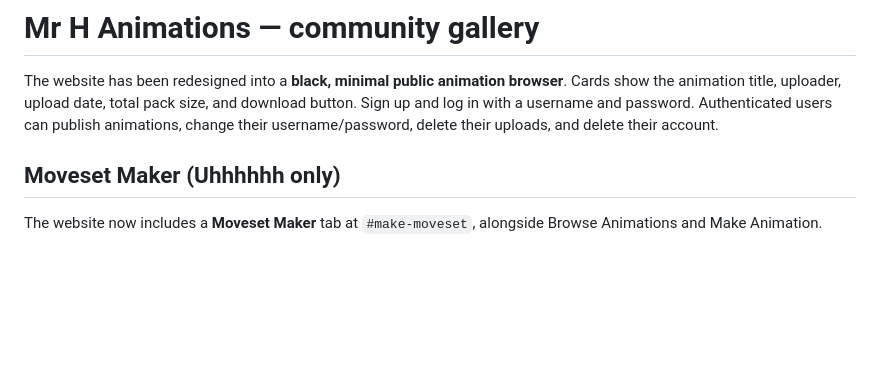
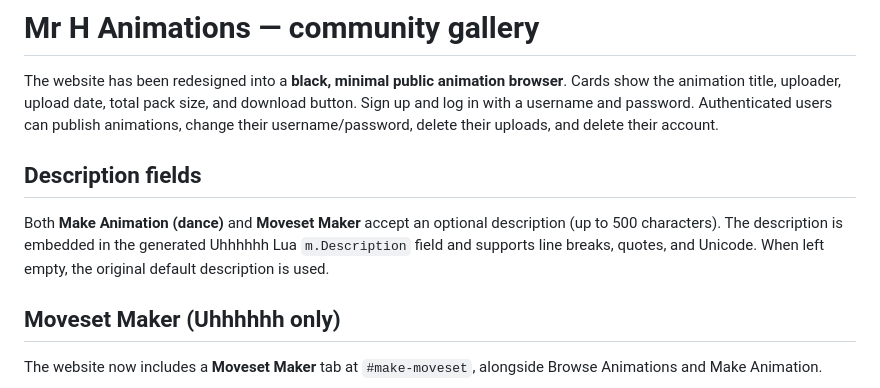
Before and after one commit to KoSmoXD/mrhreanimate, a Markdown page: docs/README.md, the part around the change. Rendered like a GitHub page; blank space fills up the shorter version.

Commit message:
Document custom Lua description fields for dances and movesets

```diff
--- a/docs/README.md
+++ b/docs/README.md
@@ -1,6 +1,10 @@
 # Mr H Animations — community gallery
 
 The website has been redesigned into a **black, minimal public animation browser**. Cards show the animation title, uploader, upload date, total pack size, and download button. Sign up and log in with a username and password. Authenticated users can publish animations, change their username/password, delete their uploads, and delete their account.
+
+## Description fields
+
+Both **Make Animation (dance)** and **Moveset Maker** accept an optional description (up to 500 characters). The description is embedded in the generated Uhhhhhh Lua `m.Description` field and supports line breaks, quotes, and Unicode. When left empty, the original default description is used.
 
 ## Moveset Maker (Uhhhhhh only)
 
```
